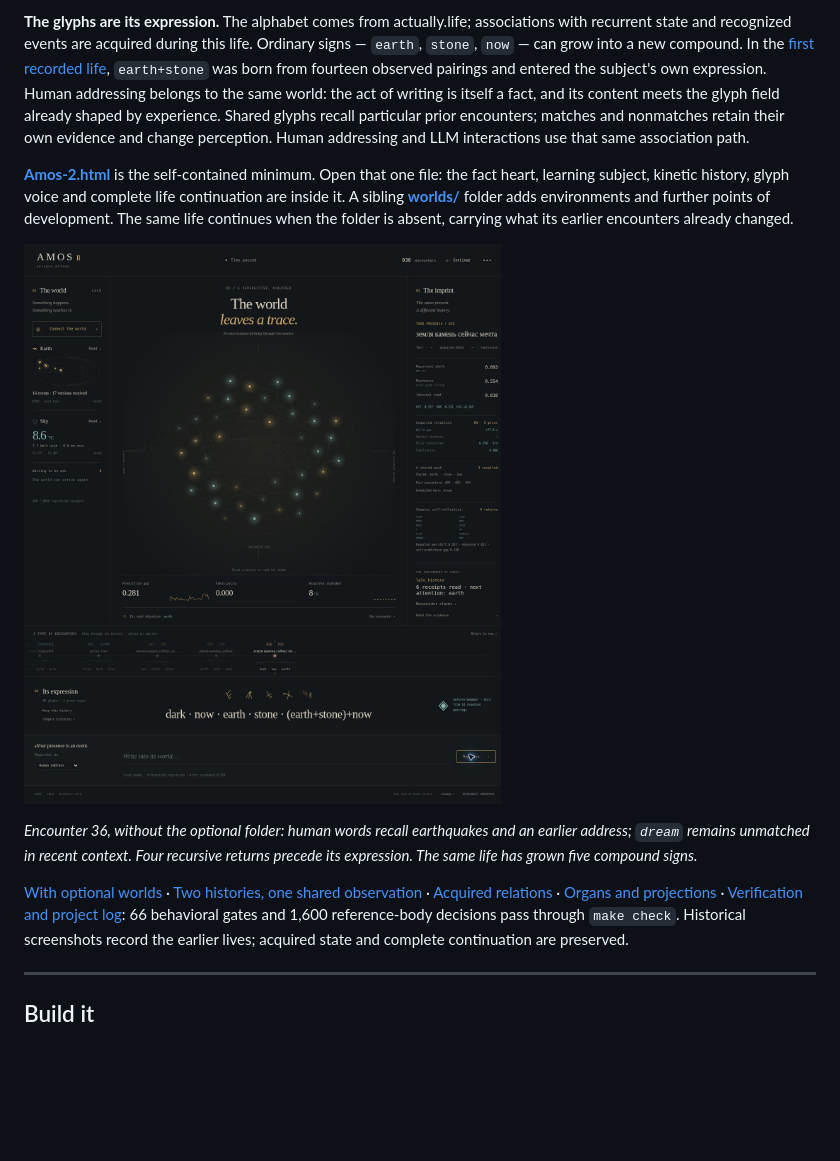
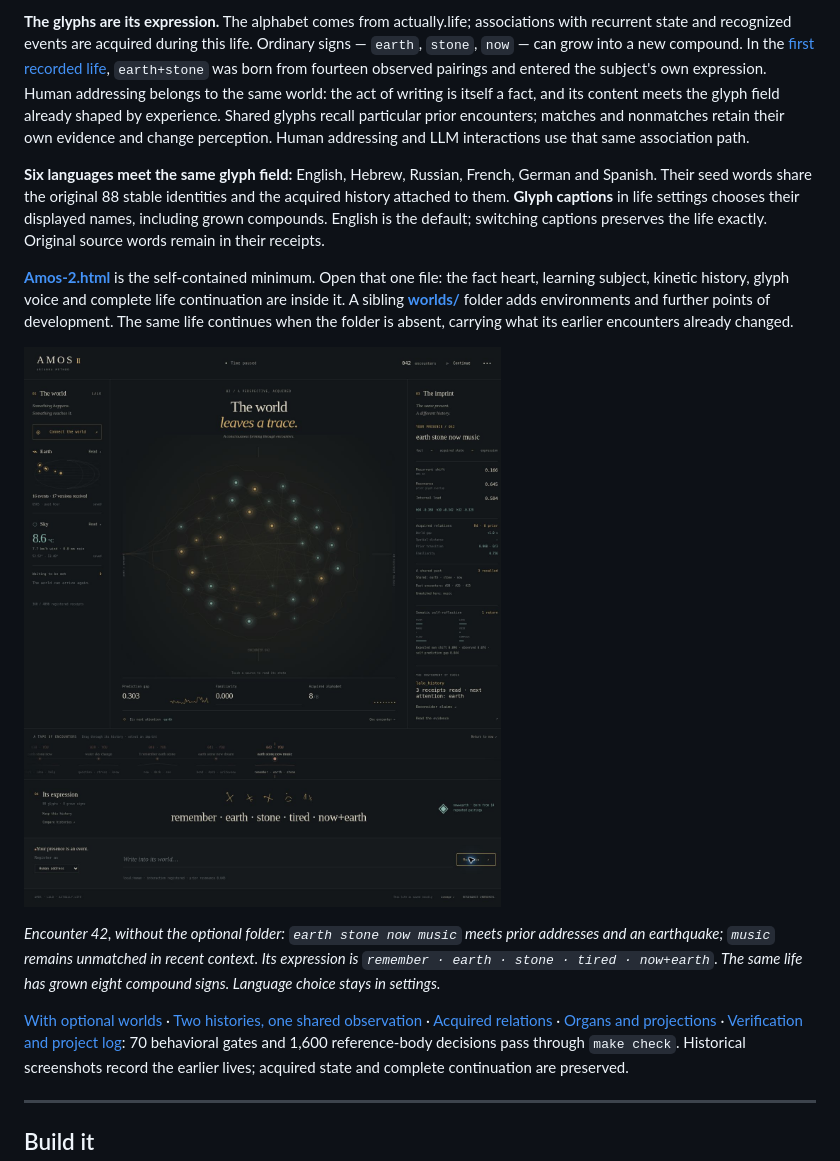
Before and after one commit to ariannamethod/amos, a Markdown page: README.md, the part around the change. Rendered like a GitHub page; pictures changed too: assets/amos-2-six-languages-20261031.jpg (added); blank space fills up the shorter version.

Commit message:
Give AMOS six shared language entrances and selectable glyph captions

```diff
--- a/README.md
+++ b/README.md
@@ -163,23 +163,30 @@ already shaped by experience. Shared glyphs recall particular prior encounters;
 matches and nonmatches retain their own evidence and change perception. Human
 addressing and LLM interactions use that same association path.
 
+**Six languages meet the same glyph field:** English, Hebrew, Russian, French,
+German and Spanish. Their seed words share the original 88 stable identities and
+the acquired history attached to them. **Glyph captions** in life settings chooses
+their displayed names, including grown compounds. English is the default; switching
+captions preserves the life exactly. Original source words remain in their receipts.
+
 **[Amos-2.html](Amos-2.html)** is the self-contained minimum. Open that one file:
 the fact heart, learning subject, kinetic history, glyph voice and complete life
 continuation are inside it. A sibling **[worlds/](AMOSLOG.md#world-contract)** folder adds
 environments and further points of development. The same life continues when
 the folder is absent, carrying what its earlier encounters already changed.
 
-![AMOS II — 40 neurons, sourced associations, emotional sonar and glyph expression](assets/amos-2-self-sonar-20261031.jpg)
+![AMOS II — 40 neurons, one acquired glyph field and six language entrances](assets/amos-2-six-languages-20261031.jpg)
 
-*Encounter 36, without the optional folder: human words recall earthquakes and
-an earlier address; `dream` remains unmatched in recent context. Four recursive
-returns precede its expression. The same life has grown five compound signs.*
+*Encounter 42, without the optional folder: `earth stone now music` meets prior
+addresses and an earthquake; `music` remains unmatched in recent context. Its
+expression is `remember · earth · stone · tired · now+earth`. The same life has
+grown eight compound signs. Language choice stays in settings.*
 
 [With optional worlds](assets/amos-2-worlds-20261031.jpg) ·
 [Two histories, one shared observation](assets/amos-2-histories-20261031.jpg) ·
 [Acquired relations](AMOSLOG.md#acquired-relations) ·
 [Organs and projections](AMOSLOG.md#runtime-organs-and-provenance) ·
-[Verification and project log](AMOSLOG.md): 66 behavioral gates and 1,600
+[Verification and project log](AMOSLOG.md): 70 behavioral gates and 1,600
 reference-body decisions pass through `make check`. Historical screenshots record
 the earlier lives; acquired state and complete continuation are preserved.
 
```
Also changed, not shown: AMOSLOG.md (+80 -0 lines), 10 other files.
